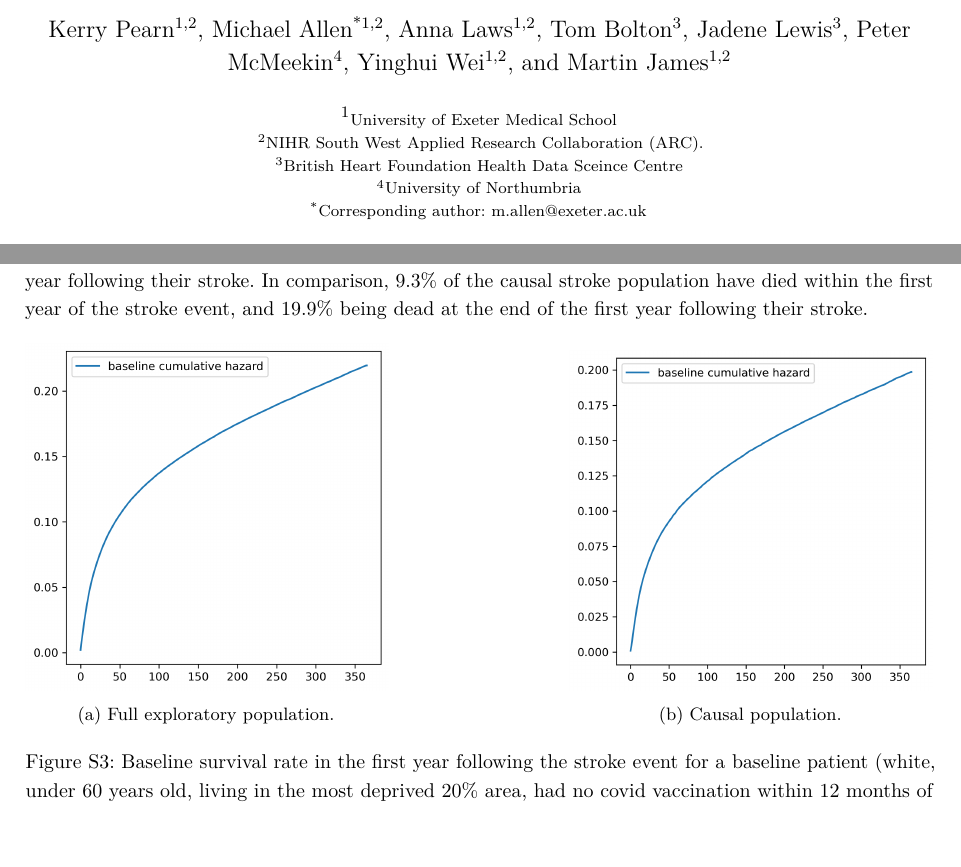
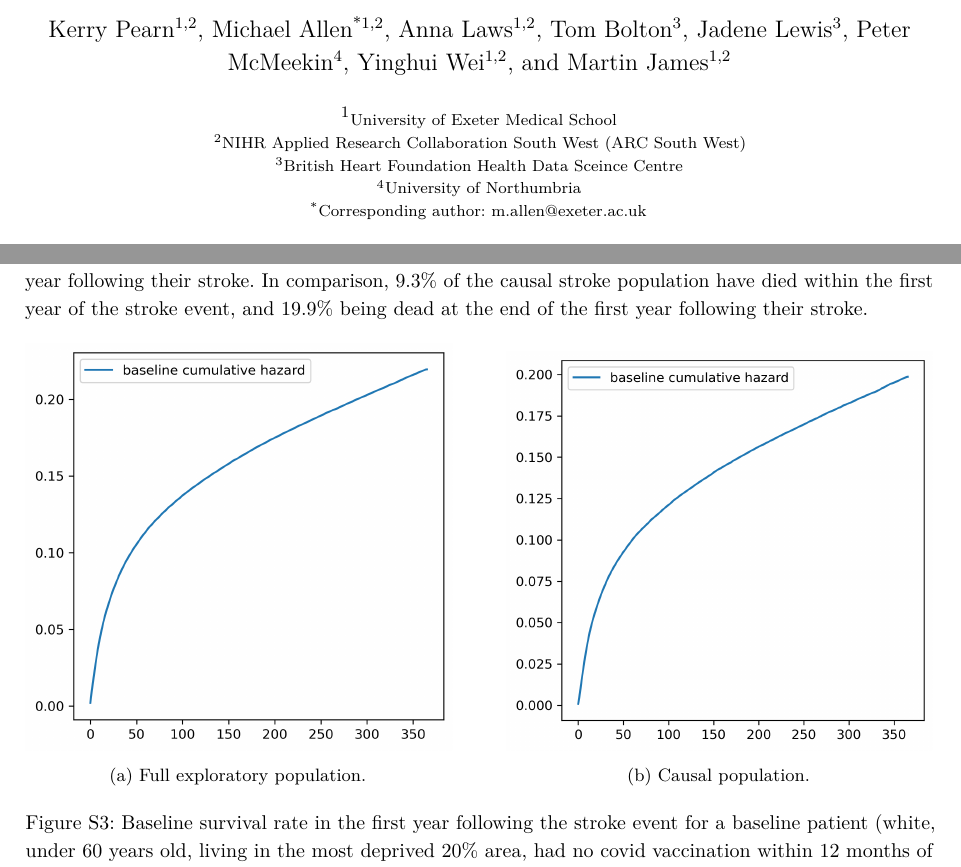
Before and after one commit to MichaelAllen1966/One-year-stroke-outcomes, a LaTeX document (main.tex, which reads sections/00_title.tex, sections/08_supplementary_material.tex): two parts of pages 1 and 18 of 21, joined at a grey line, cut so that both start at the same text. Compiled offline with pdfLaTeX.

Commit message:
Updates from Overleaf

```diff
--- a/sections/00_title.tex
+++ b/sections/00_title.tex
@@ -12,7 +12,7 @@
 
 % Check affiliations - update RDE Name
 \affil[1]{\footnotesize University of Exeter Medical School}
-\affil[2]{\footnotesize NIHR South West Applied Research Collaboration (ARC).}
+\affil[2]{\footnotesize NIHR Applied Research Collaboration South West (ARC South West)}
 \affil[3]{\footnotesize British Heart Foundation Health Data Sceince Centre}
 \affil[4]{\footnotesize University of Northumbria}
 \affil[*]{\footnotesize Corresponding author: m.allen@exeter.ac.uk}
--- a/sections/08_supplementary_material.tex
+++ b/sections/08_supplementary_material.tex
@@ -247,9 +247,9 @@ We defined the baseline characteristics of a patient to be: white; under 60 year
 
 \begin{figure}[ht]
   \centering
-  \subfloat[Full exploratory population.]{\includegraphics[width=0.4\textwidth]{./images/output_results_from_SDE/ccu085_040_baseline_hazard_from_cox_proportional_hazard_ratio_model_survival_in_year_following_stroke_exploratory_population.png}\label{stroke_survival_baseline}}
+  \subfloat[Full exploratory population.]{\includegraphics[width=0.47\textwidth]{./images/output_results_from_SDE/ccu085_040_baseline_hazard_from_cox_proportional_hazard_ratio_model_survival_in_year_following_stroke_exploratory_population.png}\label{stroke_survival_baseline}}
   \hfill
-  \subfloat[Causal population.]{\includegraphics[width=0.4\textwidth]{./images/output_results_from_SDE/ccu085_050_baseline_hazard_from_cox_proportional_hazard_ratio_model_survival_in_year_following_stroke_causal_population.png}\label{control_survival_baseline}}
+  \subfloat[Causal population.]{\includegraphics[width=0.47\textwidth]{./images/output_results_from_SDE/ccu085_050_baseline_hazard_from_cox_proportional_hazard_ratio_model_survival_in_year_following_stroke_causal_population.png}\label{control_survival_baseline}}
   \caption{Baseline survival rate in the first year following the stroke event for a baseline patient (white, under 60 years old, living in the most deprived 20\% area, had no covid vaccination within 12 months of stroke event, had no covid infection within 30 days of stroke event, receive no acute treatment (thrombolysis or thrombectomy), no diabetes, no atrial fibrilation, ischaemic stroke, onset outside of hospital and arrived within 6 hours. LHS shows the stroke exploratory population, RHS shows the stroke causal population (where all patients had an ischaemic stroke onset out of hospital and arrived within 6 hours of onset).\label{survival_baseline}}
 \end{figure}
 
```
